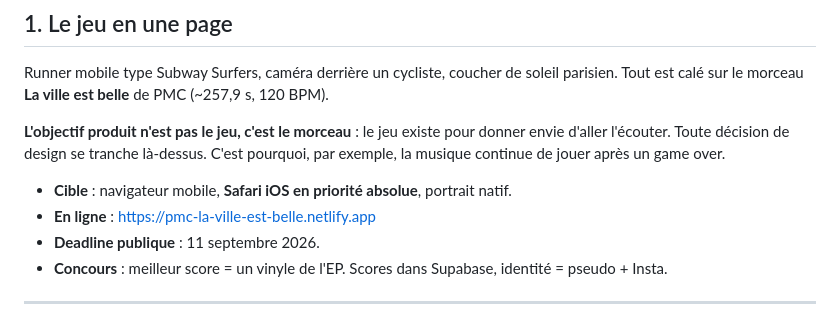
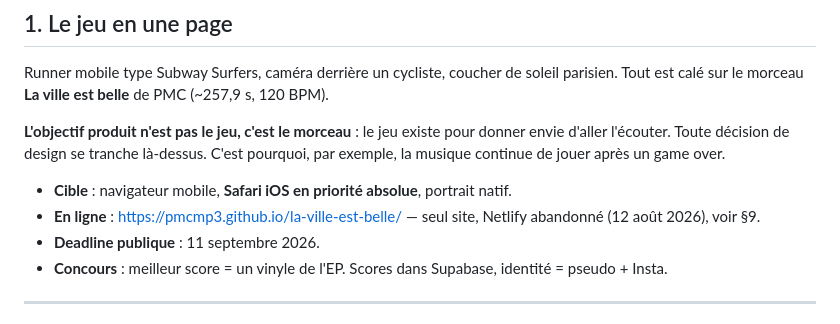
Before and after one commit to pmcmp3/la-ville-est-belle, a Markdown page: ARCHITECTURE.md, the part around one of its changes. Drawn GitHub-style.

```diff
--- a/ARCHITECTURE.md
+++ b/ARCHITECTURE.md
@@ -19,7 +19,8 @@ d'aller l'écouter. Toute décision de design se tranche là-dessus. C'est pourq
 la musique continue de jouer après un game over.
 
 - **Cible** : navigateur mobile, **Safari iOS en priorité absolue**, portrait natif.
-- **En ligne** : https://pmc-la-ville-est-belle.netlify.app
+- **En ligne** : https://pmcmp3.github.io/la-ville-est-belle/ — seul site, Netlify abandonné
+  (12 août 2026), voir §9.
 - **Deadline publique** : 11 septembre 2026.
 - **Concours** : meilleur score = un vinyle de l'EP. Scores dans Supabase, identité = pseudo + Insta.
 
```
Also changed, not shown: other parts of ARCHITECTURE.md (+54 -30 lines), CLAUDE.md (+6 -4 lines).
